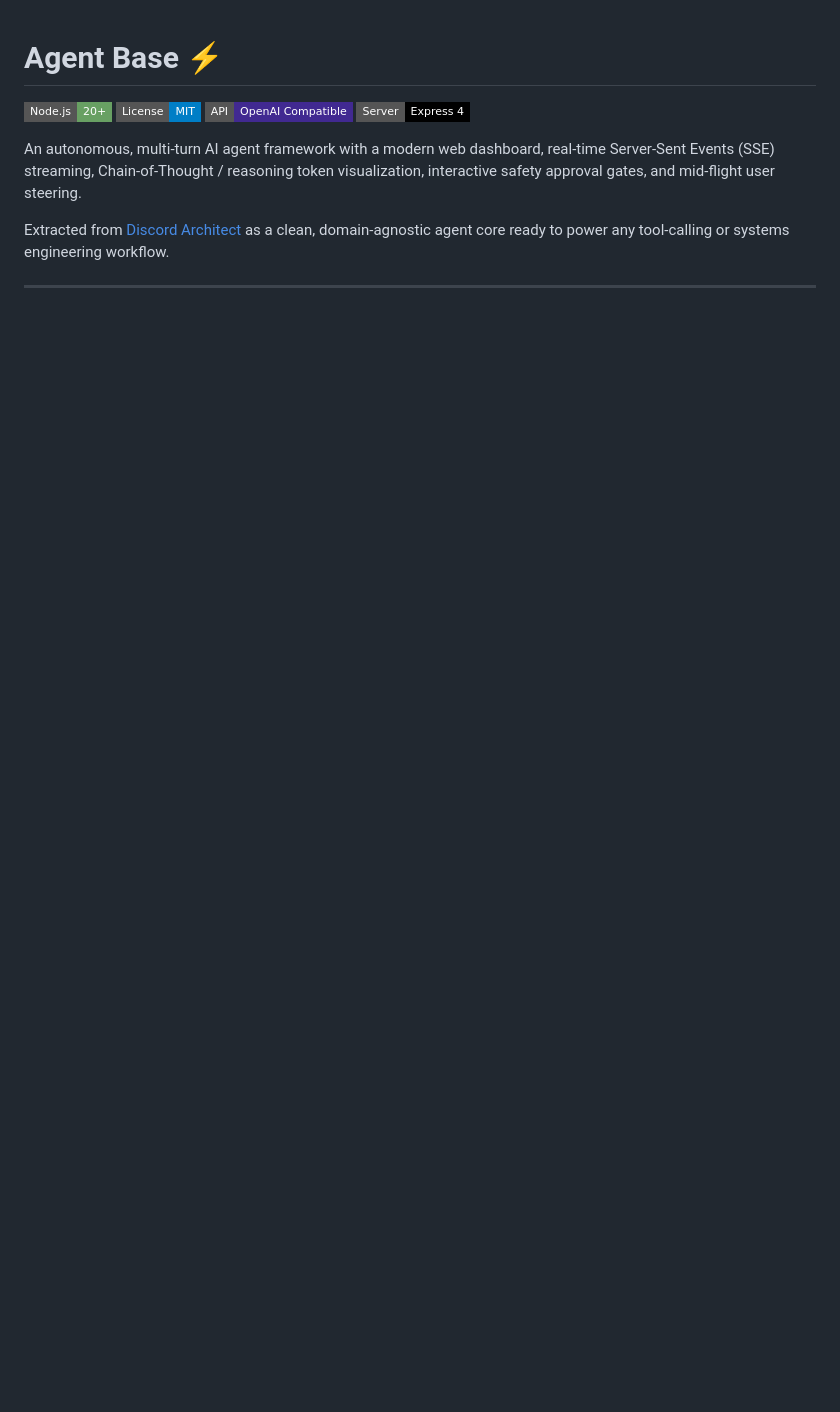
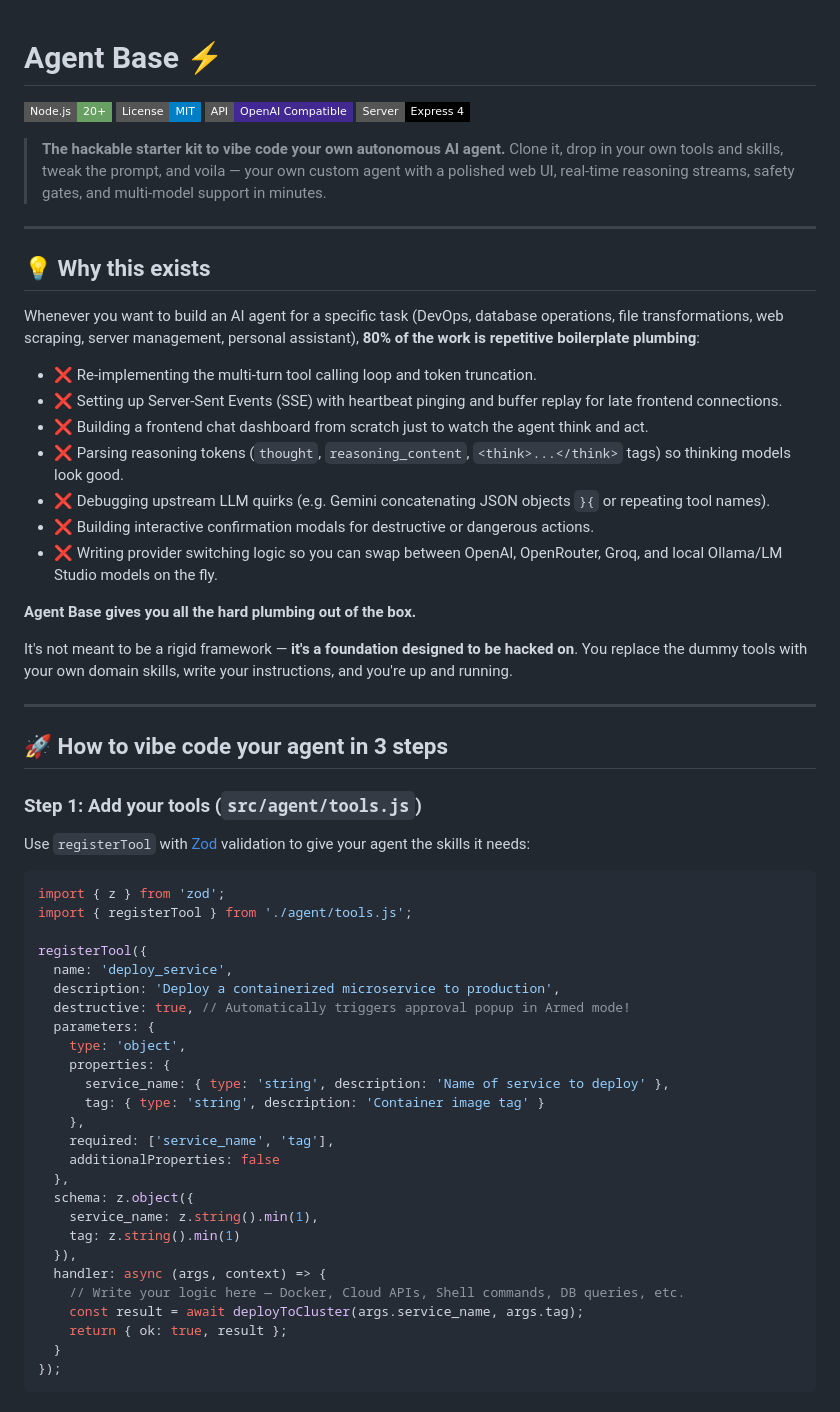
Before and after one commit to walsoup/agent-base, a Markdown page: README.md, the part around one of its changes. Rendered like a GitHub page; badges without logos; blank space fills up the shorter version.

````diff
--- a/README.md
+++ b/README.md
@@ -5,6 +5,60 @@
 [![OpenAI Compatible](https://img.shields.io/badge/API-OpenAI%20Compatible-412991?style=flat-square&logo=openai)](https://platform.openai.com/)
 [![Express](https://img.shields.io/badge/Server-Express%204-000000?style=flat-square&logo=express)](https://expressjs.com/)
 
-An autonomous, multi-turn AI agent framework with a modern web dashboard, real-time Server-Sent Events (SSE) streaming, Chain-of-Thought / reasoning token visualization, interactive safety approval gates, and mid-flight user steering.
+> **The hackable starter kit to vibe code your own autonomous AI agent.**
+> Clone it, drop in your own tools and skills, tweak the prompt, and voila — your own custom agent with a polished web UI, real-time reasoning streams, safety gates, and multi-model support in minutes.
 
-Extracted from [Discord Architect](https://github.com/walsoup/discord-architect) as a clean, domain-agnostic agent core ready to power any tool-calling or systems engineering workflow.
+---
+
+## 💡 Why this exists
+
+Whenever you want to build an AI agent for a specific task (DevOps, database operations, file transformations, web scraping, server management, personal assistant), **80% of the work is repetitive boilerplate plumbing**:
+
+- ❌ Re-implementing the multi-turn tool calling loop and token truncation.
+- ❌ Setting up Server-Sent Events (SSE) with heartbeat pinging and buffer replay for late frontend connections.
+- ❌ Building a frontend chat dashboard from scratch just to watch the agent think and act.
+- ❌ Parsing reasoning tokens (`thought`, `reasoning_content`, `<think>...</think>` tags) so thinking models look good.
+- ❌ Debugging upstream LLM quirks (e.g. Gemini concatenating JSON objects `}{` or repeating tool names).
+- ❌ Building interactive confirmation modals for destructive or dangerous actions.
+- ❌ Writing provider switching logic so you can swap between OpenAI, OpenRouter, Groq, and local Ollama/LM Studio models on the fly.
+
+**Agent Base gives you all the hard plumbing out of the box.**
+
+It's not meant to be a rigid framework — **it's a foundation designed to be hacked on**. You replace the dummy tools with your own domain skills, write your instructions, and you're up and running.
+
+---
+
+## 🚀 How to vibe code your agent in 3 steps
+
+### Step 1: Add your tools (`src/agent/tools.js`)
+Use `registerTool` with [Zod](https://zod.dev/) validation to give your agent the skills it needs:
+
+```javascript
+import { z } from 'zod';
+import { registerTool } from './agent/tools.js';
+
+registerTool({
+  name: 'deploy_service',
+  description: 'Deploy a containerized microservice to production',
+  destructive: true, // Automatically triggers approval popup in Armed mode!
+  parameters: {
+    type: 'object',
+    properties: {
+      service_name: { type: 'string', description: 'Name of service to deploy' },
+      tag: { type: 'string', description: 'Container image tag' }
+    },
+    required: ['service_name', 'tag'],
+    additionalProperties: false
+  },
+  schema: z.object({
+    service_name: z.string().min(1),
+    tag: z.string().min(1)
+  }),
+  handler: async (args, context) => {
+    // Write your logic here — Docker, Cloud APIs, Shell commands, DB queries, etc.
+    const result = await deployToCluster(args.service_name, args.tag);
+    return { ok: true, result };
+  }
+});
+```
+
````
Also changed, not shown: other parts of README.md (+92 -94 lines).
